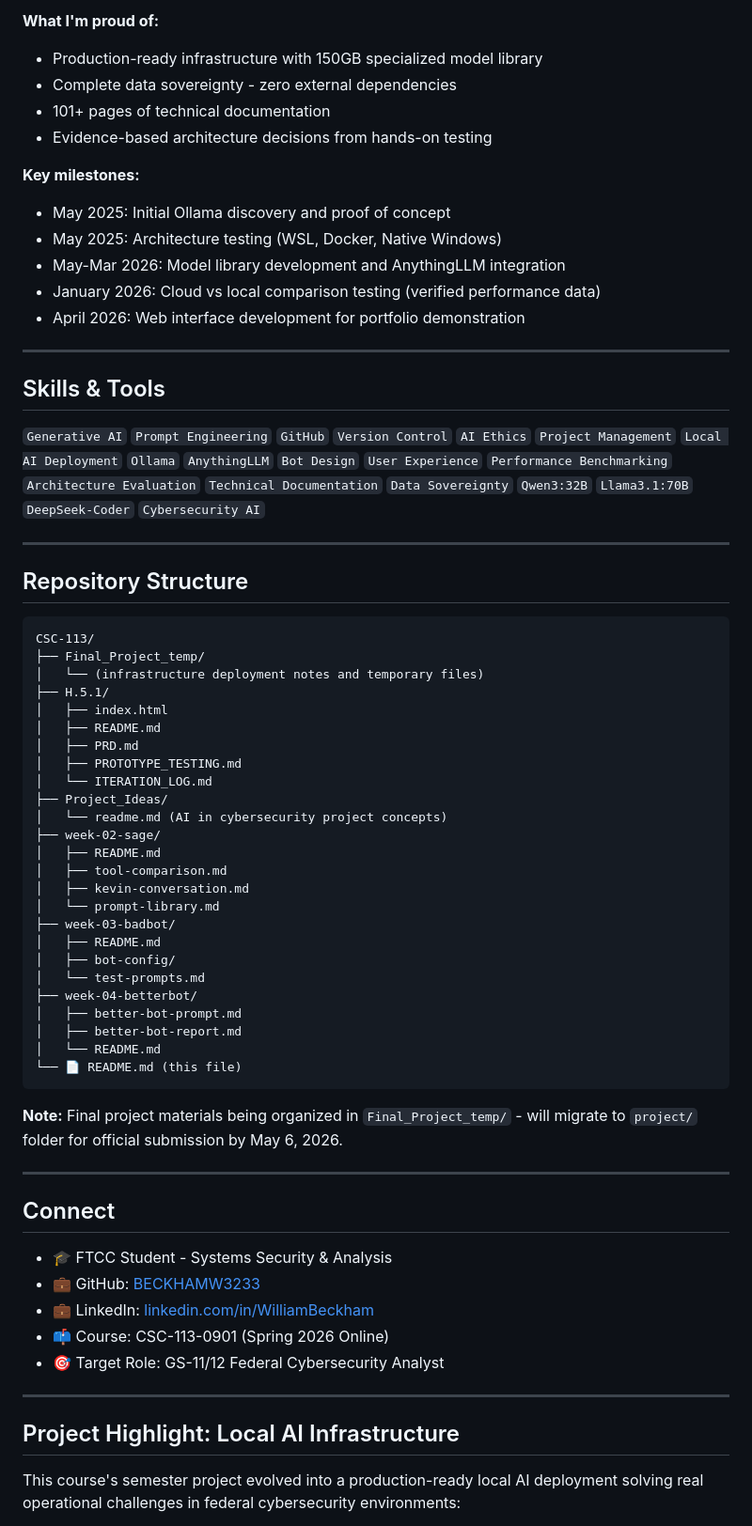
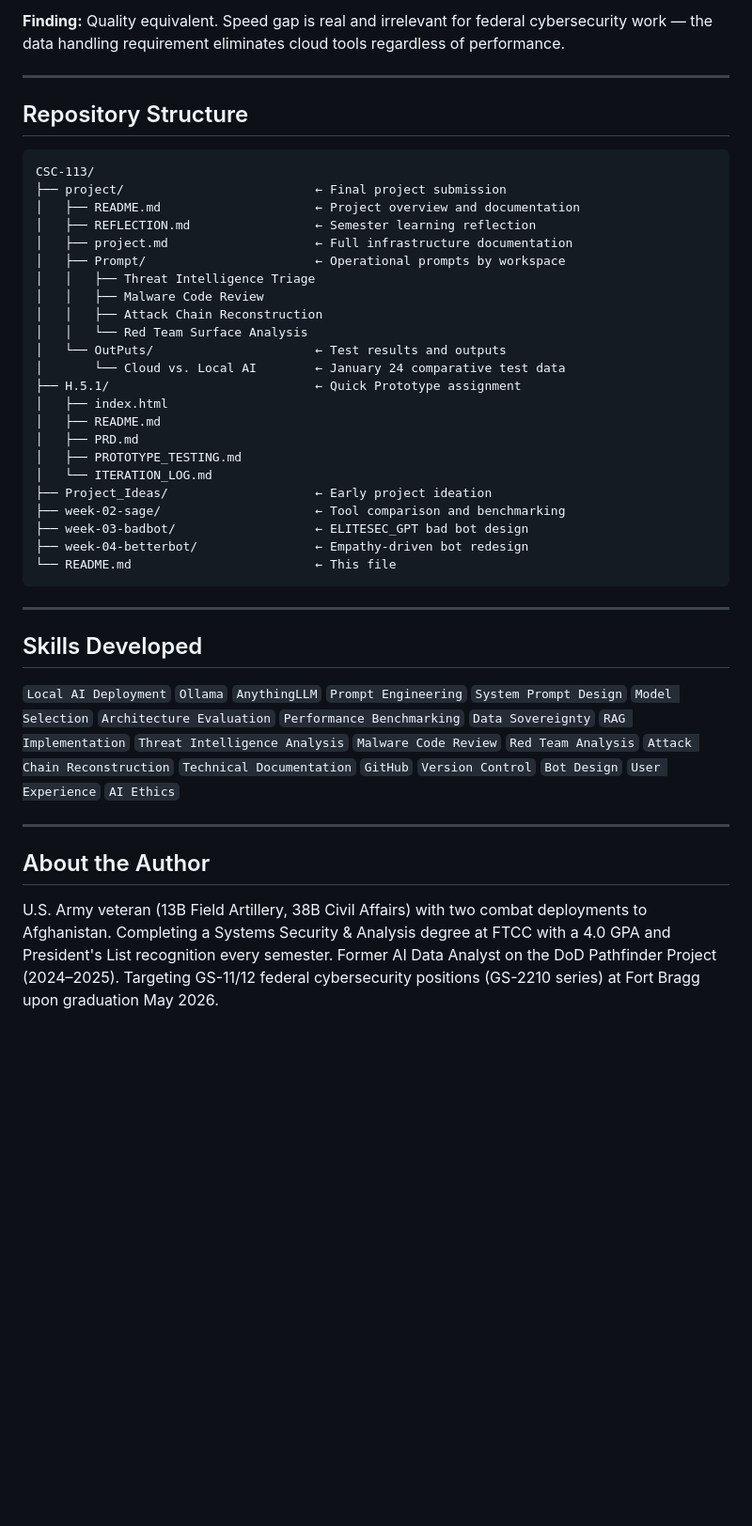
Before and after one commit to BECKHAMW3233/CSC-113, a Markdown page: README.md, the part around one of its changes. Shown at 94% size. GitHub-like rendering; blank space fills up the shorter version.

````diff
--- a/README.md
+++ b/README.md
@@ -111,21 +93,4 @@ A hands-on exploration of artificial intelligence and machine learning fundament
-**What I'm proud of:**
-* Production-ready infrastructure with 150GB specialized model library
-* Complete data sovereignty - zero external dependencies
-* 101+ pages of technical documentation
-* Evidence-based architecture decisions from hands-on testing
-
-**Key milestones:**
-* May 2025: Initial Ollama discovery and proof of concept
-* May 2025: Architecture testing (WSL, Docker, Native Windows)
-* May-Mar 2026: Model library development and AnythingLLM integration
-* January 2026: Cloud vs local comparison testing (verified performance data)
-* April 2026: Web interface development for portfolio demonstration
-
----
-
-## Skills & Tools
-
-`Generative AI` `Prompt Engineering` `GitHub` `Version Control` `AI Ethics` `Project Management` `Local AI Deployment` `Ollama` `AnythingLLM` `Bot Design` `User Experience` `Performance Benchmarking` `Architecture Evaluation` `Technical Documentation` `Data Sovereignty` `Qwen3:32B` `Llama3.1:70B` `DeepSeek-Coder` `Cybersecurity AI`
+**Finding:** Quality equivalent. Speed gap is real and irrelevant for federal cybersecurity work — the data handling requirement eliminates cloud tools regardless of performance.
 
 ---
 
@@ -133,47 +98,39 @@ A hands-on exploration of artificial intelligence and machine learning fundament
 
 ```
 CSC-113/
-├── Final_Project_temp/
-│   └── (infrastructure deployment notes and temporary files)
-├── H.5.1/
+├── project/                          ← Final project submission
+│   ├── README.md                     ← Project overview and documentation
+│   ├── REFLECTION.md                 ← Semester learning reflection
+│   ├── project.md                    ← Full infrastructure documentation
+│   ├── Prompt/                       ← Operational prompts by workspace
+│   │   ├── Threat Intelligence Triage
+│   │   ├── Malware Code Review
+│   │   ├── Attack Chain Reconstruction
+│   │   └── Red Team Surface Analysis
+│   └── OutPuts/                      ← Test results and outputs
+│       └── Cloud vs. Local AI        ← January 24 comparative test data
+├── H.5.1/                            ← Quick Prototype assignment
 │   ├── index.html
 │   ├── README.md
 │   ├── PRD.md
 │   ├── PROTOTYPE_TESTING.md
 │   └── ITERATION_LOG.md
-├── Project_Ideas/
-│   └── readme.md (AI in cybersecurity project concepts)
-├── week-02-sage/
-│   ├── README.md
-│   ├── tool-comparison.md
-│   ├── kevin-conversation.md
-│   └── prompt-library.md
-├── week-03-badbot/
-│   ├── README.md
-│   ├── bot-config/
-│   └── test-prompts.md
-├── week-04-betterbot/
-│   ├── better-bot-prompt.md
-│   ├── better-bot-report.md
-│   └── README.md
-└── 📄 README.md (this file)
+├── Project_Ideas/                    ← Early project ideation
+├── week-02-sage/                     ← Tool comparison and benchmarking
+├── week-03-badbot/                   ← ELITESEC_GPT bad bot design
+├── week-04-betterbot/                ← Empathy-driven bot redesign
+└── README.md                         ← This file
 ```
-
-**Note:** Final project materials being organized in `Final_Project_temp/` - will migrate to `project/` folder for official submission by May 6, 2026.
 
 ---
 
-## Connect
+## Skills Developed
 
-* 🎓 FTCC Student - Systems Security & Analysis
-* 💼 GitHub: [BECKHAMW3233](https://github.com/BECKHAMW3233)
-* 💼 LinkedIn: [linkedin.com/in/WilliamBeckham](https://linkedin.com/in/WilliamBeckham)
-* 📫 Course: CSC-113-0901 (Spring 2026 Online)
-* 🎯 Target Role: GS-11/12 Federal Cybersecurity Analyst
+`Local AI Deployment` `Ollama` `AnythingLLM` `Prompt Engineering` `System Prompt Design` `Model Selection` `Architecture Evaluation` `Performance Benchmarking` `Data Sovereignty` `RAG Implementation` `Threat Intelligence Analysis` `Malware Code Review` `Red Team Analysis` `Attack Chain Reconstruction` `Technical Documentation` `GitHub` `Version Control` `Bot Design` `User Experience` `AI Ethics`
 
 ---
 
-## Project Highlight: Local AI Infrastructure
+## About the Author
 
-This course's semester project evolved into a production-ready local AI deployment solving real operational challenges in federal cybersecurity environments:
+U.S. Army veteran (13B Field Artillery, 38B Civil Affairs) with two combat deployments to Afghanistan. Completing a Systems Security & Analysis degree at FTCC with a 4.0 GPA and President's List recognition every semester. Former AI Data Analyst on the DoD Pathfinder Project (2024–2025). Targeting GS-11/12 federal cybersecurity positions (GS-2210 series) at Fort Bragg upon graduation May 2026.
 
````
Also changed, not shown: other parts of README.md (+59 -89 lines).
